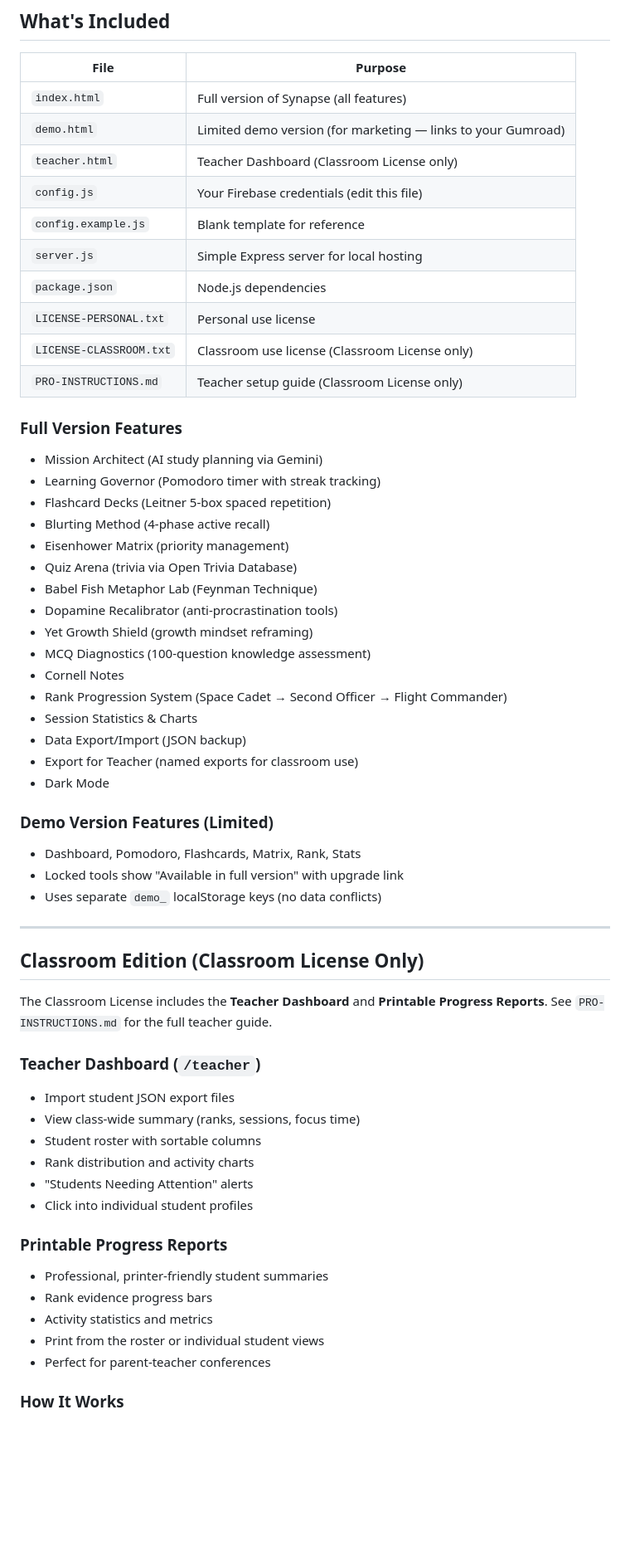
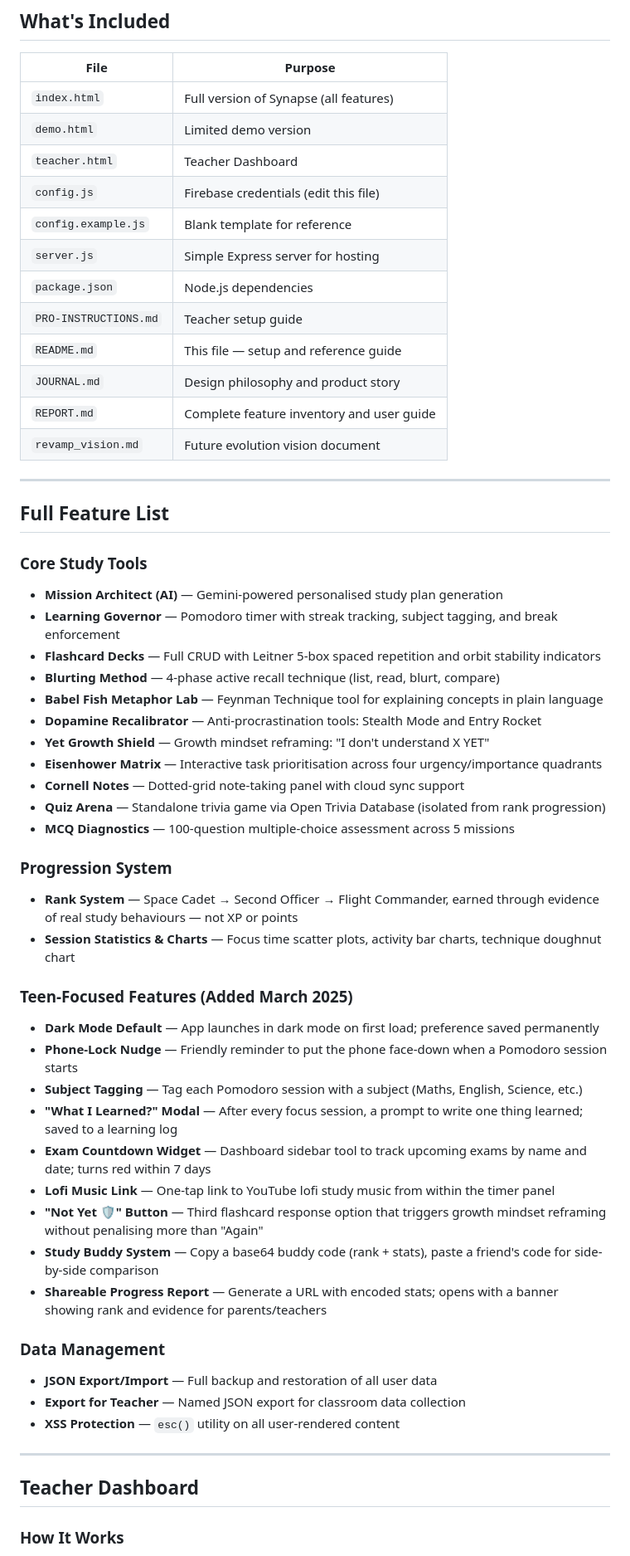
Before and after one commit to lourensbb/shiftglitch, a Markdown page: README.md, the part around one of its changes. Shown at 83% size. Drawn GitHub-style; blank space fills up the shorter version.

```diff
--- a/README.md
+++ b/README.md
@@ -57,60 +57,58 @@ const SYNAPSE_FIREBASE_CONFIG = {
 | File | Purpose |
 |------|---------|
 | `index.html` | Full version of Synapse (all features) |
-| `demo.html` | Limited demo version (for marketing — links to your Gumroad) |
-| `teacher.html` | Teacher Dashboard (Classroom License only) |
-| `config.js` | Your Firebase credentials (edit this file) |
+| `demo.html` | Limited demo version |
+| `teacher.html` | Teacher Dashboard |
+| `config.js` | Firebase credentials (edit this file) |
 | `config.example.js` | Blank template for reference |
-| `server.js` | Simple Express server for local hosting |
+| `server.js` | Simple Express server for hosting |
 | `package.json` | Node.js dependencies |
-| `LICENSE-PERSONAL.txt` | Personal use license |
-| `LICENSE-CLASSROOM.txt` | Classroom use license (Classroom License only) |
-| `PRO-INSTRUCTIONS.md` | Teacher setup guide (Classroom License only) |
-
-### Full Version Features
-- Mission Architect (AI study planning via Gemini)
-- Learning Governor (Pomodoro timer with streak tracking)
-- Flashcard Decks (Leitner 5-box spaced repetition)
-- Blurting Method (4-phase active recall)
-- Eisenhower Matrix (priority management)
-- Quiz Arena (trivia via Open Trivia Database)
-- Babel Fish Metaphor Lab (Feynman Technique)
-- Dopamine Recalibrator (anti-procrastination tools)
-- Yet Growth Shield (growth mindset reframing)
-- MCQ Diagnostics (100-question knowledge assessment)
-- Cornell Notes
-- Rank Progression System (Space Cadet → Second Officer → Flight Commander)
-- Session Statistics & Charts
-- Data Export/Import (JSON backup)
-- Export for Teacher (named exports for classroom use)
-- Dark Mode
-
-### Demo Version Features (Limited)
-- Dashboard, Pomodoro, Flashcards, Matrix, Rank, Stats
-- Locked tools show "Available in full version" with upgrade link
-- Uses separate `demo_` localStorage keys (no data conflicts)
+| `PRO-INSTRUCTIONS.md` | Teacher setup guide |
+| `README.md` | This file — setup and reference guide |
+| `JOURNAL.md` | Design philosophy and product story |
+| `REPORT.md` | Complete feature inventory and user guide |
+| `revamp_vision.md` | Future evolution vision document |
 
 ---
 
-## Classroom Edition (Classroom License Only)
+## Full Feature List
 
-The Classroom License includes the **Teacher Dashboard** and **Printable
-Progress Reports**. See `PRO-INSTRUCTIONS.md` for the full teacher guide.
+### Core Study Tools
+- **Mission Architect (AI)** — Gemini-powered personalised study plan generation
+- **Learning Governor** — Pomodoro timer with streak tracking, subject tagging, and break enforcement
+- **Flashcard Decks** — Full CRUD with Leitner 5-box spaced repetition and orbit stability indicators
+- **Blurting Method** — 4-phase active recall technique (list, read, blurt, compare)
+- **Babel Fish Metaphor Lab** — Feynman Technique tool for explaining concepts in plain language
+- **Dopamine Recalibrator** — Anti-procrastination tools: Stealth Mode and Entry Rocket
+- **Yet Growth Shield** — Growth mindset reframing: "I don't understand X YET"
+- **Eisenhower Matrix** — Interactive task prioritisation across four urgency/importance quadrants
+- **Cornell Notes** — Dotted-grid note-taking panel with cloud sync support
+- **Quiz Arena** — Standalone trivia game via Open Trivia Database (isolated from rank progression)
+- **MCQ Diagnostics** — 100-question multiple-choice assessment across 5 missions
 
-### Teacher Dashboard (`/teacher`)
-- Import student JSON export files
-- View class-wide summary (ranks, sessions, focus time)
-- Student roster with sortable columns
-- Rank distribution and activity charts
-- "Students Needing Attention" alerts
-- Click into individual student profiles
+### Progression System
+- **Rank System** — Space Cadet → Second Officer → Flight Commander, earned through evidence of real study behaviours — not XP or points
+- **Session Statistics & Charts** — Focus time scatter plots, activity bar charts, technique doughnut chart
 
-### Printable Progress Reports
-- Professional, printer-friendly student summaries
-- Rank evidence progress bars
-- Activity statistics and metrics
-- Print from the roster or individual student views
-- Perfect for parent-teacher conferences
+### Teen-Focused Features (Added March 2025)
+- **Dark Mode Default** — App launches in dark mode on first load; preference saved permanently
+- **Phone-Lock Nudge** — Friendly reminder to put the phone face-down when a Pomodoro session starts
+- **Subject Tagging** — Tag each Pomodoro session with a subject (Maths, English, Science, etc.)
+- **"What I Learned?" Modal** — After every focus session, a prompt to write one thing learned; saved to a learning log
+- **Exam Countdown Widget** — Dashboard sidebar tool to track upcoming exams by name and date; turns red within 7 days
+- **Lofi Music Link** — One-tap link to YouTube lofi study music from within the timer panel
+- **"Not Yet 🛡️" Button** — Third flashcard response option that triggers growth mindset reframing without penalising more than "Again"
+- **Study Buddy System** — Copy a base64 buddy code (rank + stats), paste a friend's code for side-by-side comparison
+- **Shareable Progress Report** — Generate a URL with encoded stats; opens with a banner showing rank and evidence for parents/teachers
+
+### Data Management
+- **JSON Export/Import** — Full backup and restoration of all user data
+- **Export for Teacher** — Named JSON export for classroom data collection
+- **XSS Protection** — `esc()` utility on all user-rendered content
+
+---
+
+## Teacher Dashboard
 
 ### How It Works
 1. Students study using Synapse as normal
```
Also changed, not shown: other parts of README.md (+37 -64 lines), replit.md (+105 -19 lines), revamp_vision.md (added, +213 -0 lines).
